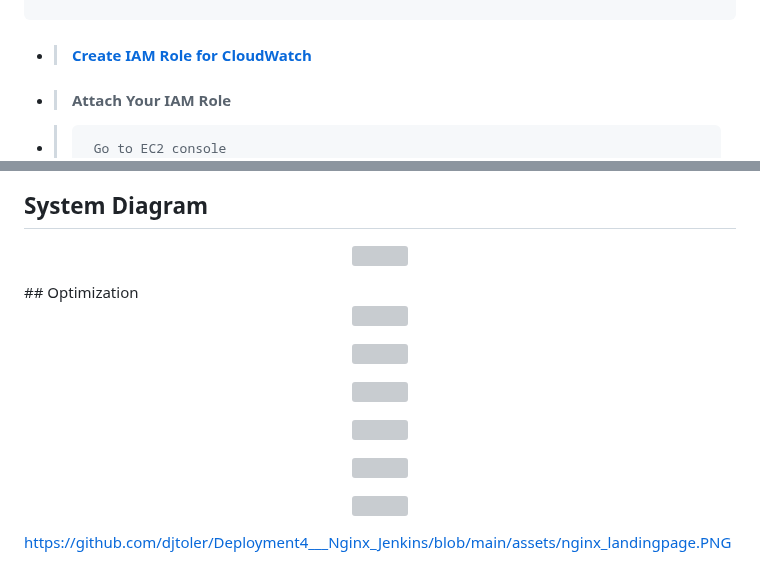
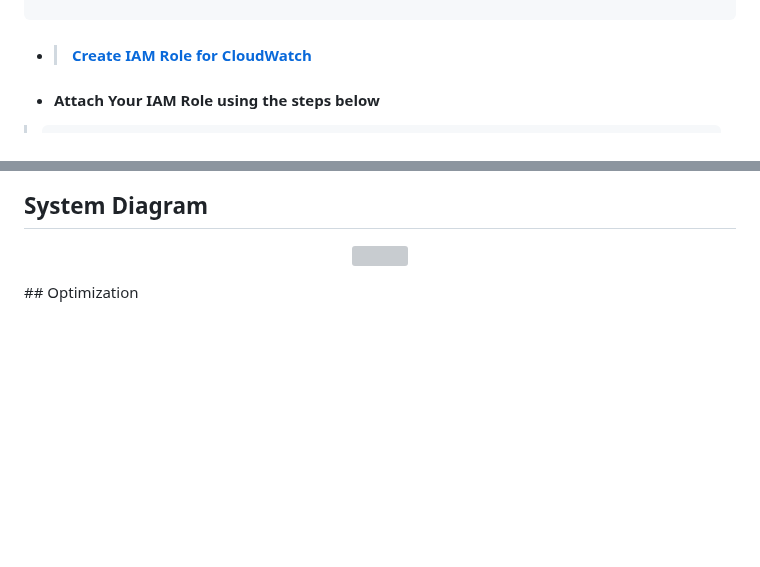
Before and after one commit to djtoler/Deploying-a-Python-App-onto-EC2-with-Nginx, a Markdown page: README.md, 2 parts joined by grey strips. Drawn GitHub-style; blank space fills up the shorter version; grey boxes are pictures that could not be loaded.

````diff
--- a/README.md
+++ b/README.md
@@ -65,8 +66,8 @@ location / {
 
 ```
 * > #### [Create IAM Role for CloudWatch](https://docs.aws.amazon.com/AmazonCloudWatch/latest/monitoring/create-iam-roles-for-cloudwatch-agent.html)
-* > #### Attach Your IAM Role
-* > ```
+* #### Attach Your IAM Role using the steps below
+> ```
   >  Go to EC2 console
   > Select instance
   >  Click actions
@@ -81,19 +82,3 @@ location / {
 ## System Diagram
 <p align="center"><img src="https://github.com/djtoler/Deployment4___Nginx_Jenkins/blob/main/assets/dp4.svg"></p>
 ## Optimization
-
-
-
-<p align="center"><img src="https://github.com/djtoler/Deployment4___Nginx_Jenkins/blob/main/assets/cpu1.PNG"></p>
-
-
-
-<p align="center"><img src="https://github.com/djtoler/Deployment4___Nginx_Jenkins/blob/main/assets/cw_alarm_set_up.PNG"></p>
-<p align="center"><img src="https://github.com/djtoler/Deployment4___Nginx_Jenkins/blob/main/assets/cw_setup.PNG"></p>
-<p align="center"><img src="https://github.com/djtoler/Deployment4___Nginx_Jenkins/blob/main/assets/disk_io.PNG"></p>
-
-<p align="center"><img src="https://github.com/djtoler/Deployment4___Nginx_Jenkins/blob/main/assets/nginx_landingpage.PNG"></p>
-<p align="center"><img src="https://github.com/djtoler/Deployment4___Nginx_Jenkins/blob/main/assets/t2_details.PNG"></p>
-
-
-https://github.com/djtoler/Deployment4___Nginx_Jenkins/blob/main/assets/nginx_landingpage.PNG
````
Also changed, not shown: other parts of README.md (+9 -8 lines).
